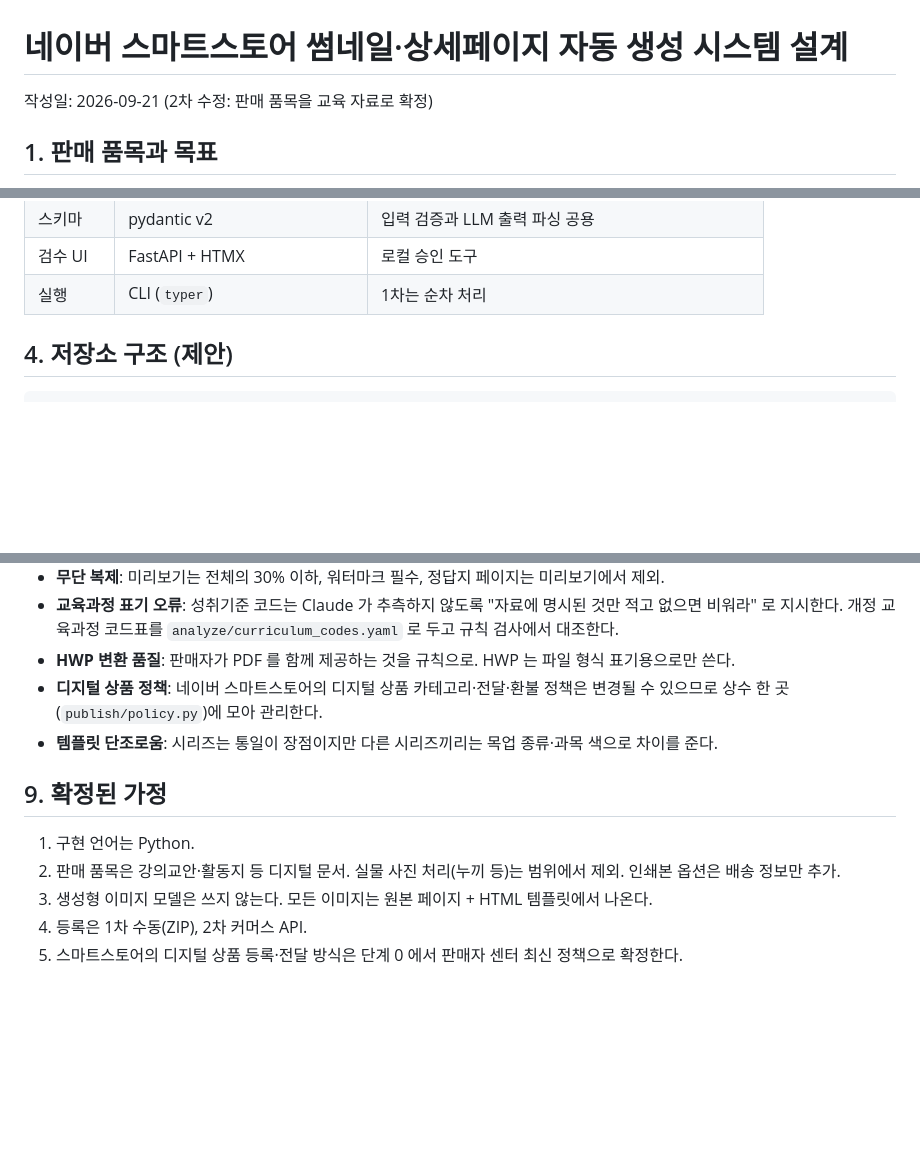
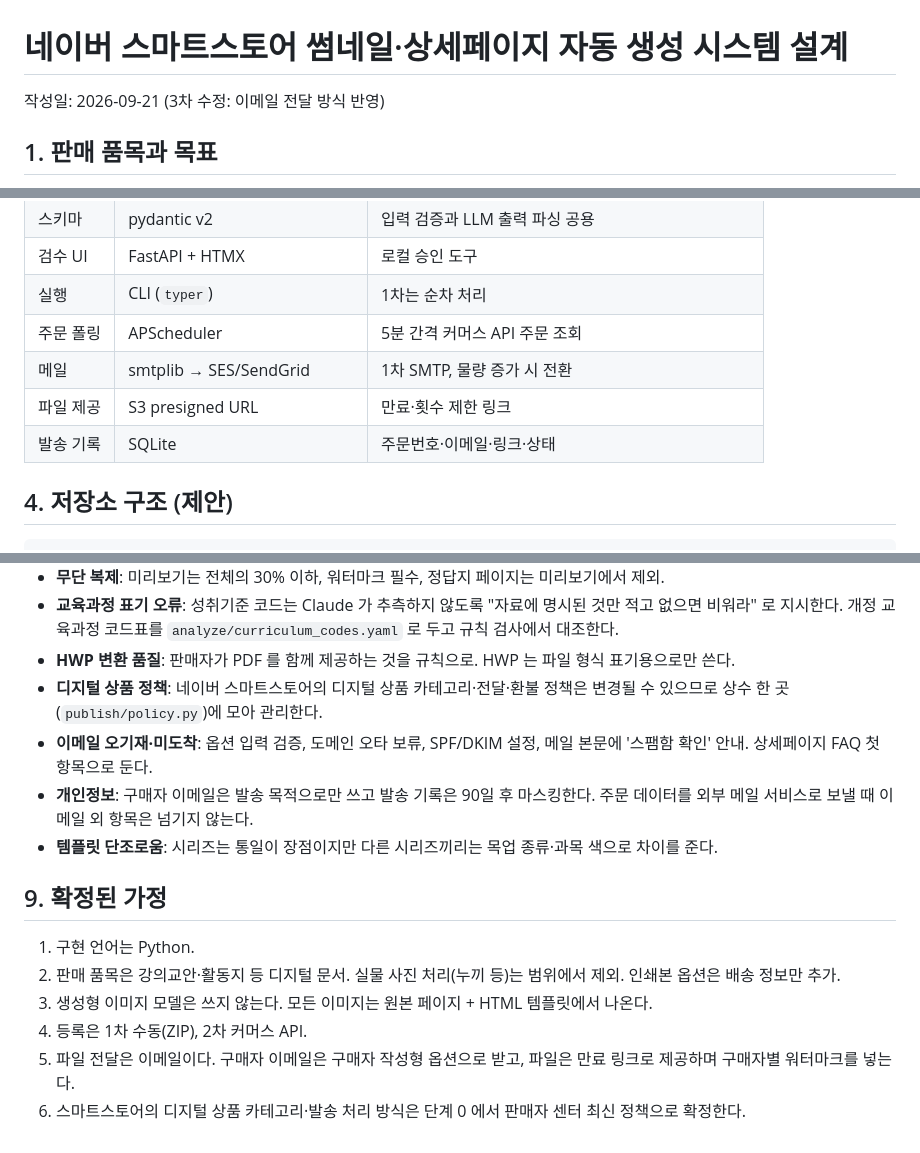
Before and after one commit to thskal17-sudo/-, a Markdown page: docs/DESIGN.md, 3 parts joined by grey strips. Rendered like a GitHub page; blank space fills up the shorter version.

Commit message:
Add email delivery fulfillment flow to design
Co-Authored-By: Claude Fable 5.1 <noreply@anthropic.com>
Claude-Session: https://claude.ai/code/session_019JxyeeZPhoPX4TAnMneZdY

```diff
--- a/docs/DESIGN.md
+++ b/docs/DESIGN.md
@@ -1,6 +1,6 @@
 # 네이버 스마트스토어 썸네일·상세페이지 자동 생성 시스템 설계
 
-작성일: 2026-09-21 (2차 수정: 판매 품목을 교육 자료로 확정)
+작성일: 2026-09-21 (3차 수정: 이메일 전달 방식 반영)
 
 ## 1. 판매 품목과 목표
 
@@ -138,6 +162,10 @@ meta.yaml(선택)     ─► PyMuPDF: 페이지 이미지   ─►  Playwright
 | 스키마 | pydantic v2 | 입력 검증과 LLM 출력 파싱 공용 |
 | 검수 UI | FastAPI + HTMX | 로컬 승인 도구 |
 | 실행 | CLI (`typer`) | 1차는 순차 처리 |
+| 주문 폴링 | APScheduler | 5분 간격 커머스 API 주문 조회 |
+| 메일 | smtplib → SES/SendGrid | 1차 SMTP, 물량 증가 시 전환 |
+| 파일 제공 | S3 presigned URL | 만료·횟수 제한 링크 |
+| 발송 기록 | SQLite | 주문번호·이메일·링크·상태 |
 
 ## 4. 저장소 구조 (제안)
 
@@ -252,6 +288,8 @@ def analyze(pdf_path: str, guide: str) -> MaterialProfile:
 - **교육과정 표기 오류**: 성취기준 코드는 Claude 가 추측하지 않도록 "자료에 명시된 것만 적고 없으면 비워라" 로 지시한다. 개정 교육과정 코드표를 `analyze/curriculum_codes.yaml` 로 두고 규칙 검사에서 대조한다.
 - **HWP 변환 품질**: 판매자가 PDF 를 함께 제공하는 것을 규칙으로. HWP 는 파일 형식 표기용으로만 쓴다.
 - **디지털 상품 정책**: 네이버 스마트스토어의 디지털 상품 카테고리·전달·환불 정책은 변경될 수 있으므로 상수 한 곳(`publish/policy.py`)에 모아 관리한다.
+- **이메일 오기재·미도착**: 옵션 입력 검증, 도메인 오타 보류, SPF/DKIM 설정, 메일 본문에 '스팸함 확인' 안내. 상세페이지 FAQ 첫 항목으로 둔다.
+- **개인정보**: 구매자 이메일은 발송 목적으로만 쓰고 발송 기록은 90일 후 마스킹한다. 주문 데이터를 외부 메일 서비스로 보낼 때 이메일 외 항목은 넘기지 않는다.
 - **템플릿 단조로움**: 시리즈는 통일이 장점이지만 다른 시리즈끼리는 목업 종류·과목 색으로 차이를 준다.
 
 ## 9. 확정된 가정
@@ -260,4 +298,5 @@ def analyze(pdf_path: str, guide: str) -> MaterialProfile:
 2. 판매 품목은 강의교안·활동지 등 디지털 문서. 실물 사진 처리(누끼 등)는 범위에서 제외. 인쇄본 옵션은 배송 정보만 추가.
 3. 생성형 이미지 모델은 쓰지 않는다. 모든 이미지는 원본 페이지 + HTML 템플릿에서 나온다.
 4. 등록은 1차 수동(ZIP), 2차 커머스 API.
-5. 스마트스토어의 디지털 상품 등록·전달 방식은 단계 0 에서 판매자 센터 최신 정책으로 확정한다.
+5. 파일 전달은 이메일이다. 구매자 이메일은 구매자 작성형 옵션으로 받고, 파일은 만료 링크로 제공하며 구매자별 워터마크를 넣는다.
+6. 스마트스토어의 디지털 상품 카테고리·발송 처리 방식은 단계 0 에서 판매자 센터 최신 정책으로 확정한다.
```
Also changed, not shown: other parts of docs/DESIGN.md (+38 -6 lines).
